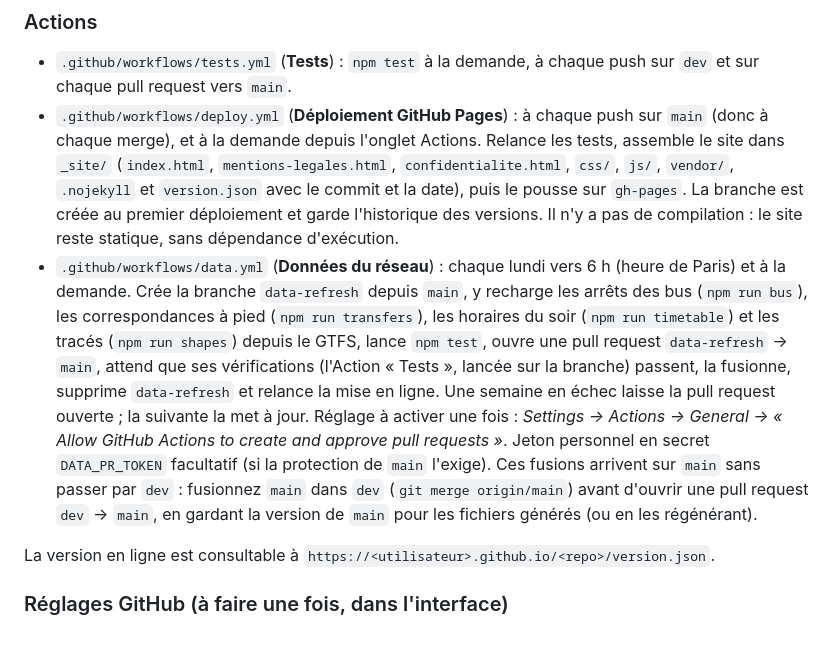
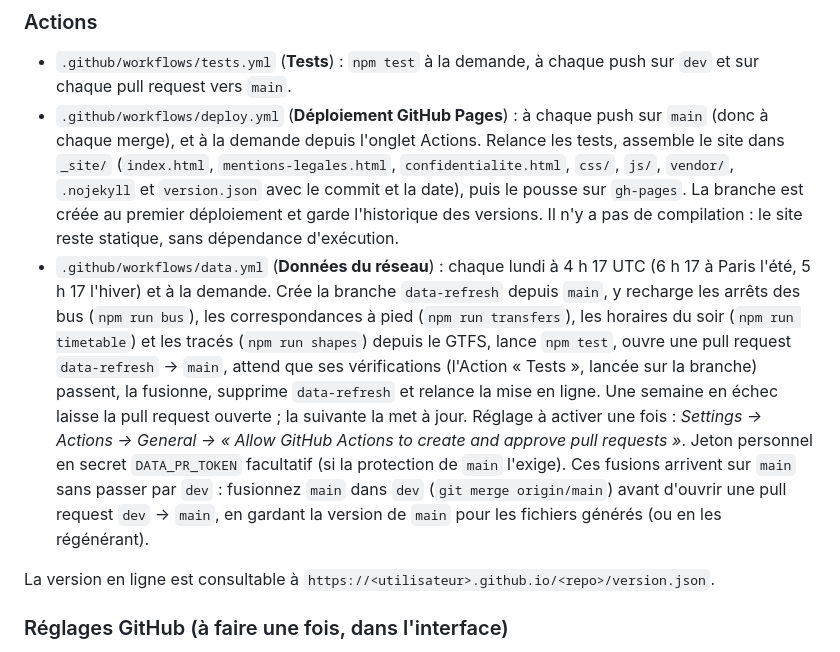
Before and after one commit to oreLINK/terminus, a Markdown page: README.md, the part around the change. Rendered like a GitHub page.

Commit message:
fix: update data refresh schedule in workflow documentation

```diff
--- a/README.md
+++ b/README.md
@@ -141,7 +141,7 @@ Mettez à jour les fichiers Markdown concernés avec chaque changement : `PROJEC
 
 - `.github/workflows/tests.yml` (**Tests**) : `npm test` à la demande, à chaque push sur `dev` et sur chaque pull request vers `main`.
 - `.github/workflows/deploy.yml` (**Déploiement GitHub Pages**) : à chaque push sur `main` (donc à chaque merge), et à la demande depuis l'onglet Actions. Relance les tests, assemble le site dans `_site/` (`index.html`, `mentions-legales.html`, `confidentialite.html`, `css/`, `js/`, `vendor/`, `.nojekyll` et `version.json` avec le commit et la date), puis le pousse sur `gh-pages`. La branche est créée au premier déploiement et garde l'historique des versions. Il n'y a pas de compilation : le site reste statique, sans dépendance d'exécution.
-- `.github/workflows/data.yml` (**Données du réseau**) : chaque lundi vers 6 h (heure de Paris) et à la demande. Crée la branche `data-refresh` depuis `main`, y recharge les arrêts des bus (`npm run bus`), les correspondances à pied (`npm run transfers`), les horaires du soir (`npm run timetable`) et les tracés (`npm run shapes`) depuis le GTFS, lance `npm test`, ouvre une pull request `data-refresh` → `main`, attend que ses vérifications (l'Action « Tests », lancée sur la branche) passent, la fusionne, supprime `data-refresh` et relance la mise en ligne. Une semaine en échec laisse la pull request ouverte ; la suivante la met à jour. Réglage à activer une fois : *Settings → Actions → General → « Allow GitHub Actions to create and approve pull requests »*. Jeton personnel en secret `DATA_PR_TOKEN` facultatif (si la protection de `main` l'exige). Ces fusions arrivent sur `main` sans passer par `dev` : fusionnez `main` dans `dev` (`git merge origin/main`) avant d'ouvrir une pull request `dev` → `main`, en gardant la version de `main` pour les fichiers générés (ou en les régénérant).
+- `.github/workflows/data.yml` (**Données du réseau**) : chaque lundi à 4 h 17 UTC (6 h 17 à Paris l'été, 5 h 17 l'hiver) et à la demande. Crée la branche `data-refresh` depuis `main`, y recharge les arrêts des bus (`npm run bus`), les correspondances à pied (`npm run transfers`), les horaires du soir (`npm run timetable`) et les tracés (`npm run shapes`) depuis le GTFS, lance `npm test`, ouvre une pull request `data-refresh` → `main`, attend que ses vérifications (l'Action « Tests », lancée sur la branche) passent, la fusionne, supprime `data-refresh` et relance la mise en ligne. Une semaine en échec laisse la pull request ouverte ; la suivante la met à jour. Réglage à activer une fois : *Settings → Actions → General → « Allow GitHub Actions to create and approve pull requests »*. Jeton personnel en secret `DATA_PR_TOKEN` facultatif (si la protection de `main` l'exige). Ces fusions arrivent sur `main` sans passer par `dev` : fusionnez `main` dans `dev` (`git merge origin/main`) avant d'ouvrir une pull request `dev` → `main`, en gardant la version de `main` pour les fichiers générés (ou en les régénérant).
 
 La version en ligne est consultable à `https://<utilisateur>.github.io/<repo>/version.json`.
 
```
